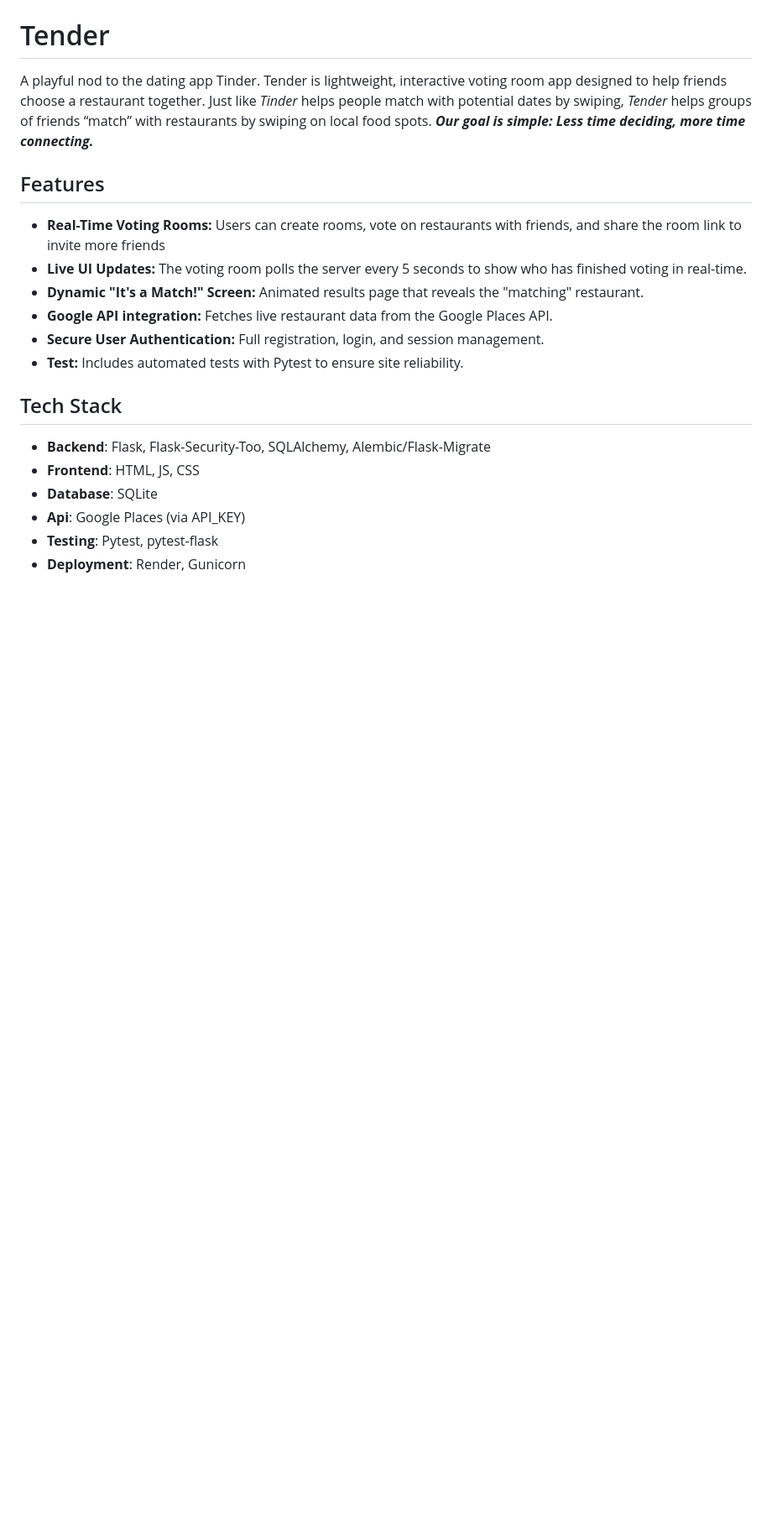
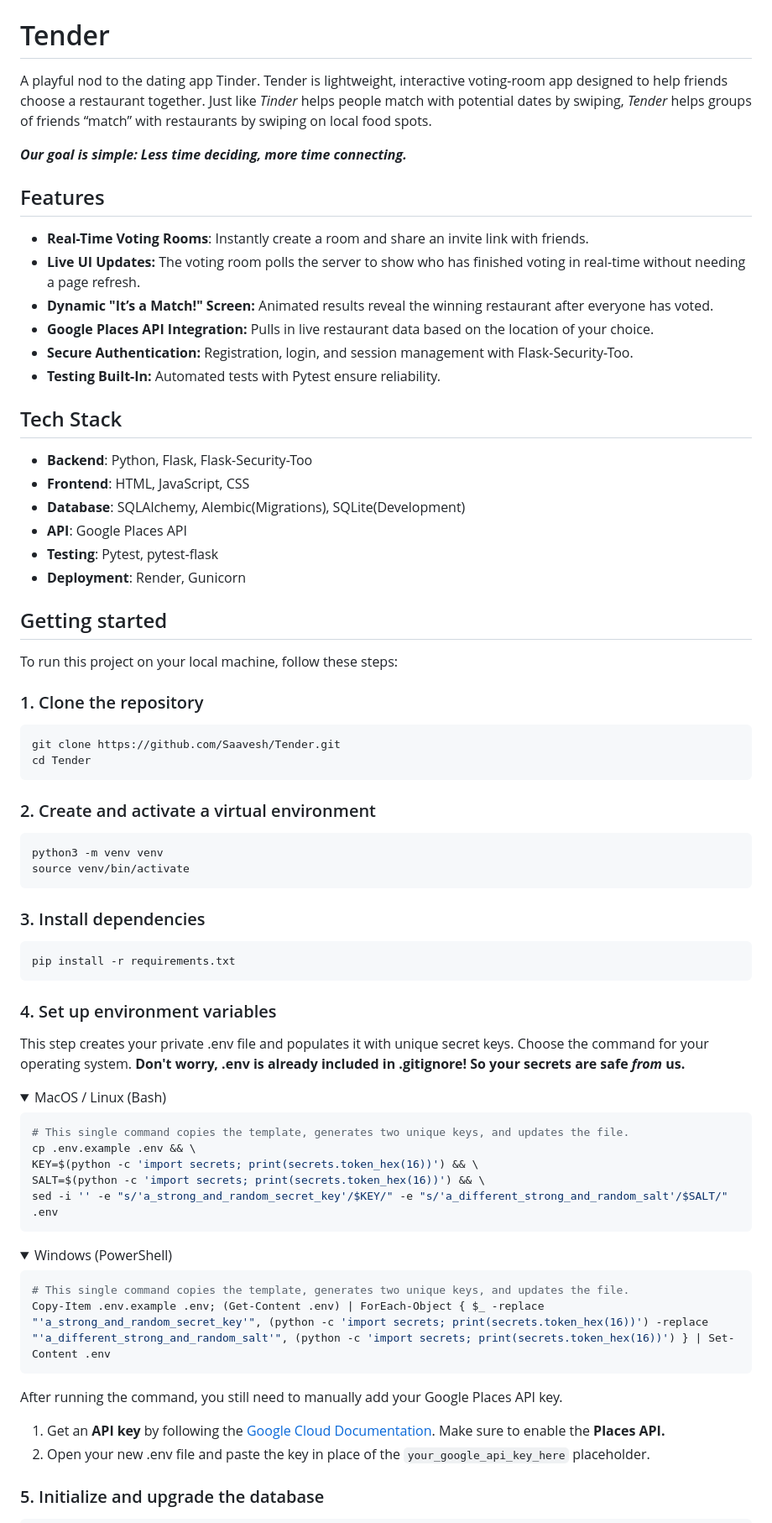
Before and after one commit to Saavesh/Tender, a Markdown page: README.md, the part around one of its changes. Shown at 84% size. GitHub-like rendering; folded sections open; blank space fills up the shorter version.

Commit message:
update README to include install steps

````diff
--- a/README.md
+++ b/README.md
@@ -3,24 +3,84 @@
 </p>
 
 # Tender
-A playful nod to the dating app Tinder. Tender is lightweight, interactive voting room app designed to help friends choose a restaurant together. Just like *Tinder* helps people match with potential dates by swiping, *Tender* helps groups of friends “match” with restaurants by swiping on local food spots. ***Our goal is simple: Less time deciding, more time connecting.***
 
+A playful nod to the dating app Tinder. Tender is lightweight, interactive voting-room app designed to help friends choose a restaurant together. Just like *Tinder* helps people match with potential dates by swiping, *Tender* helps groups of friends “match” with restaurants by swiping on local food spots.
 
+***Our goal is simple: Less time deciding, more time connecting.***
 
 ## Features
-- **Real-Time Voting Rooms:** Users can create rooms, vote on restaurants with friends, and share the room link to invite more friends
-- **Live UI Updates:** The voting room polls the server every 5 seconds to show who has finished voting in real-time.
-- **Dynamic "It's a Match!" Screen:** Animated results page that reveals the "matching" restaurant.
-- **Google API integration:** Fetches live restaurant data from the Google Places API.
-- **Secure User Authentication:** Full registration, login, and session management.
-- **Test:** Includes automated tests with Pytest to ensure site reliability.
 
+- **Real-Time Voting Rooms**: Instantly create a room and share an invite link with friends.
+- **Live UI Updates:** The voting room polls the server to show who has finished voting in real-time without needing a page refresh.
+- **Dynamic "It’s a Match!" Screen:** Animated results reveal the winning restaurant after everyone has voted.
+- **Google Places API Integration:** Pulls in live restaurant data based on the location of your choice.
+- **Secure Authentication:** Registration, login, and session management with Flask-Security-Too.
+- **Testing Built-In:** Automated tests with Pytest ensure reliability.
 
 ## Tech Stack
-- **Backend**: Flask, Flask-Security-Too, SQLAlchemy, Alembic/Flask-Migrate
-- **Frontend**: HTML, JS, CSS
-- **Database**: SQLite
-- **Api**: Google Places (via API_KEY)
+
+- **Backend**: Python, Flask, Flask-Security-Too
+- **Frontend**: HTML, JavaScript, CSS
+- **Database**: SQLAlchemy, Alembic(Migrations), SQLite(Development)
+- **API**: Google Places API
 - **Testing**: Pytest, pytest-flask
 - **Deployment**: Render, Gunicorn
 
+## Getting started
+
+To run this project on your local machine, follow these steps:
+
+### 1. Clone the repository
+
+```bash
+git clone https://github.com/Saavesh/Tender.git
+cd Tender
+```
+
+### 2. Create and activate a virtual environment
+
+  ```bash
+python3 -m venv venv
+source venv/bin/activate
+  ```
+
+### 3. Install dependencies
+
+  ```bash
+  pip install -r requirements.txt
+  ```
+
+### 4. Set up environment variables
+
+This step creates your private .env file and populates it with unique secret keys. Choose the command for your operating system. **Don't worry, .env is already included in .gitignore! So your secrets are safe *from* us.**
+
+  <details>
+  <summary>MacOS / Linux (Bash)</summary>
+
+```bash
+# This single command copies the template, generates two unique keys, and updates the file.
+cp .env.example .env && \
+KEY=$(python -c 'import secrets; print(secrets.token_hex(16))') && \
+SALT=$(python -c 'import secrets; print(secrets.token_hex(16))') && \
+sed -i '' -e "s/'a_strong_and_random_secret_key'/$KEY/" -e "s/'a_different_strong_and_random_salt'/$SALT/" .env
+```
+
+  </details>
+
+  <details>
+  <summary>Windows (PowerShell)</summary>
+
+```bash
+# This single command copies the template, generates two unique keys, and updates the file.
+Copy-Item .env.example .env; (Get-Content .env) | ForEach-Object { $_ -replace "'a_strong_and_random_secret_key'", (python -c 'import secrets; print(secrets.token_hex(16))') -replace "'a_different_strong_and_random_salt'", (python -c 'import secrets; print(secrets.token_hex(16))') } | Set-Content .env
+```
+
+</details>
+
+After running the command, you still need to manually add your Google Places API key.
+
+1. Get an **API key** by following the [Google Cloud Documentation](https://developers.google.com/maps/documentation/places/web-service/get-api-key). Make sure to enable the **Places API.**
+2. Open your new .env file and paste the key in place of the `your_google_api_key_here` placeholder.
+
+### 5. Initialize and upgrade the database
+
````
Also changed, not shown: other parts of README.md (+38 -31 lines).
